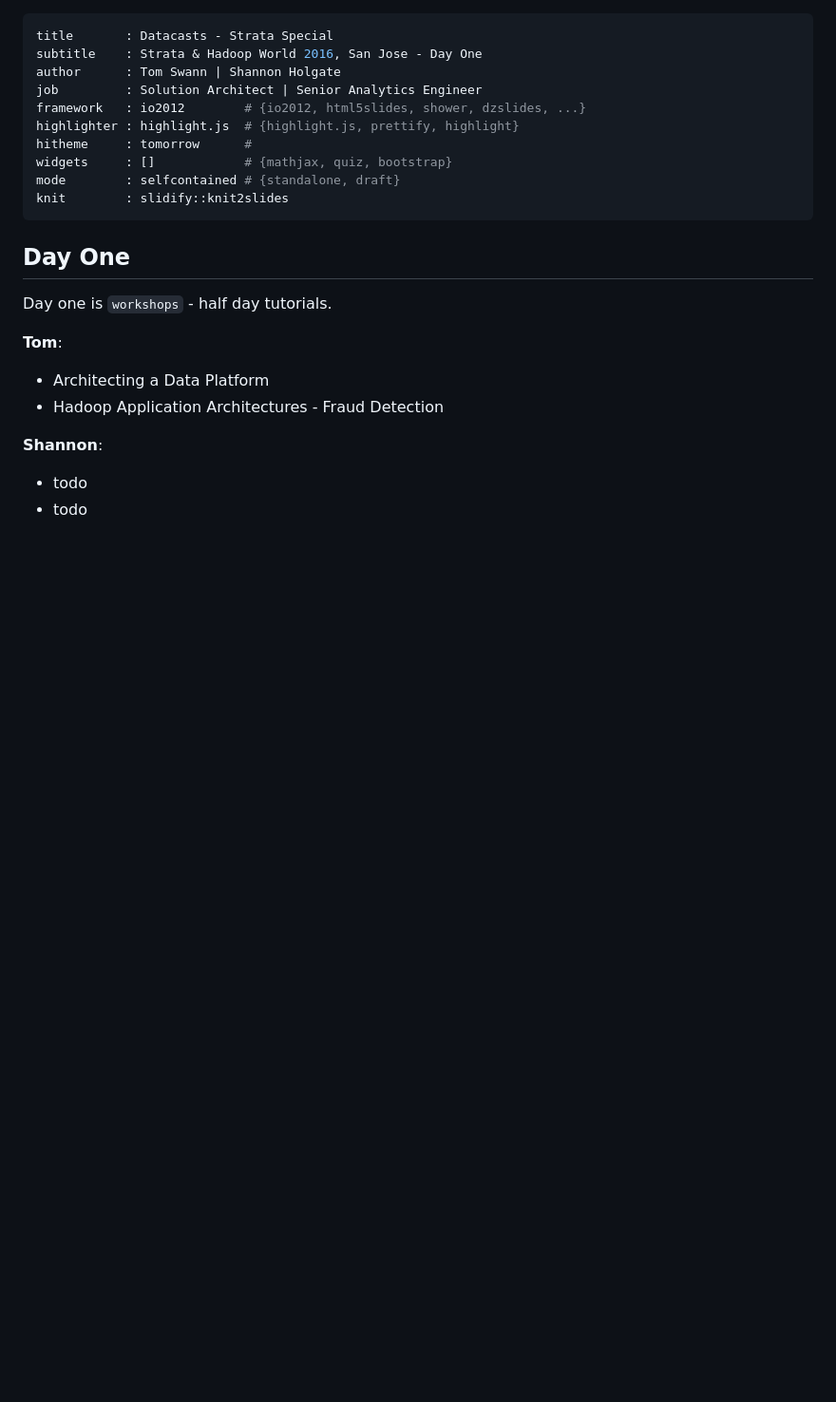
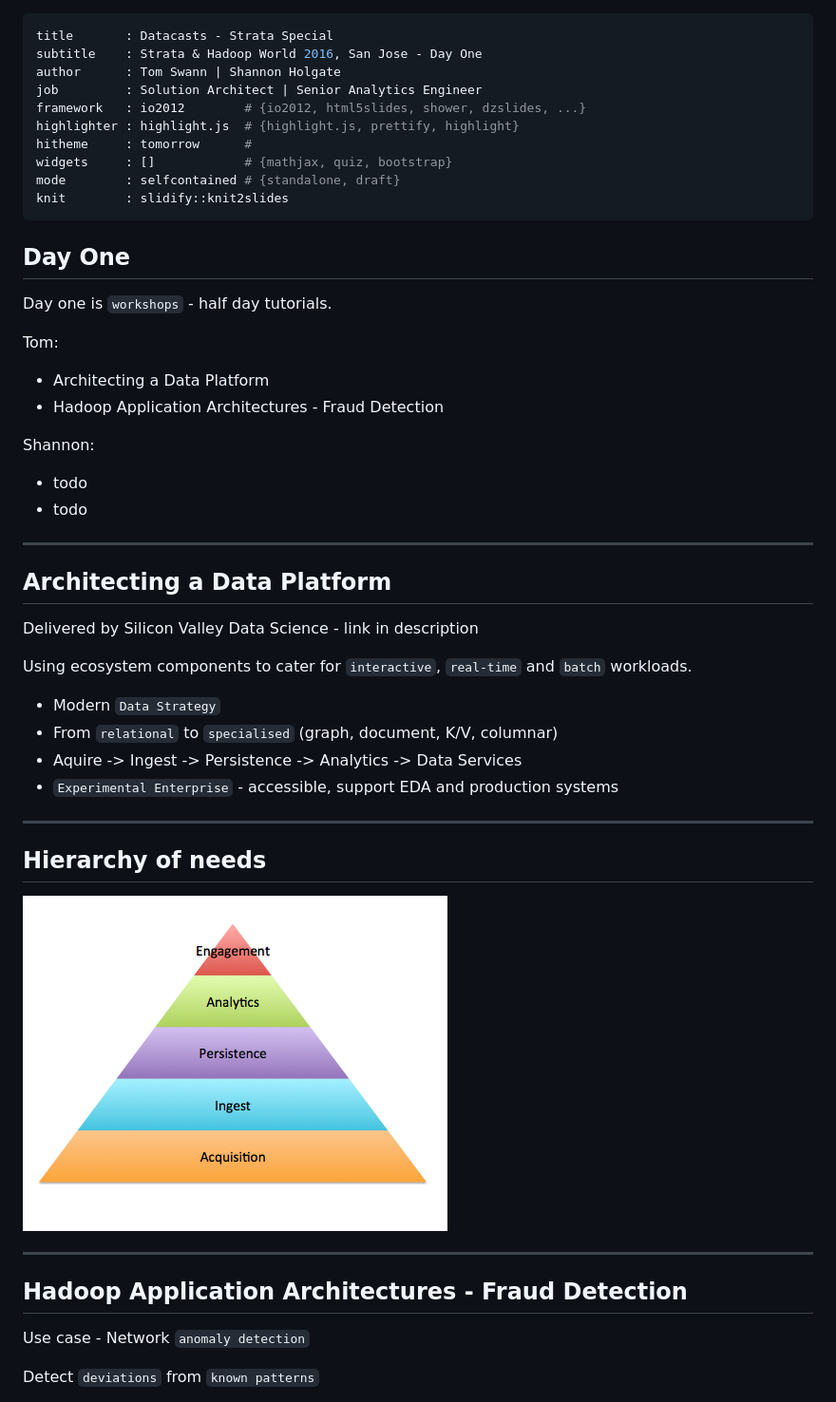
Before and after one commit to KainosSoftwareLtd/datacasts-strata-2016, a Markdown page: strata-01/index.md, the part around the change printed below. Shown: that part at 95% size. Rendered like a GitHub page; pictures changed too: strata-01/assets/img/data-arch-needs.png (added); blank space fills up the shorter version.

```diff
--- a/strata-01/index.md
+++ b/strata-01/index.md
@@ -15,11 +15,40 @@ knit        : slidify::knit2slides
 
 Day one is `workshops` - half day tutorials.
 
-__Tom__:
+Tom:
 - Architecting a Data Platform
 - Hadoop Application Architectures - Fraud Detection
 
-__Shannon__:
+Shannon:
 - todo
 - todo
 
+---
+
+## Architecting a Data Platform
+
+Delivered by Silicon Valley Data Science - link in description
+
+Using ecosystem components to cater for `interactive`, `real-time` and `batch` workloads.
+
+- Modern `Data Strategy`
+- From `relational` to `specialised` (graph, document, K/V, columnar)
+- Aquire -> Ingest -> Persistence -> Analytics -> Data Services
+- `Experimental Enterprise` - accessible, support EDA and production systems
+
+---
+
+## Hierarchy of needs
+
+<div style="text-align: center;">
+  <img src="assets/img/data-arch-needs.png" />
+</div>
+
+---
+
+## Hadoop Application Architectures - Fraud Detection
+
+Use case - Network `anomaly detection`
+
+Detect `deviations` from `known patterns`
+
```
Also changed, not shown: other parts of strata-01/index.md (+25 -0 lines), strata-01/assets/img/data-arch-book.jpg (added), strata-01/assets/img/tools.png (added), 2 other files.
